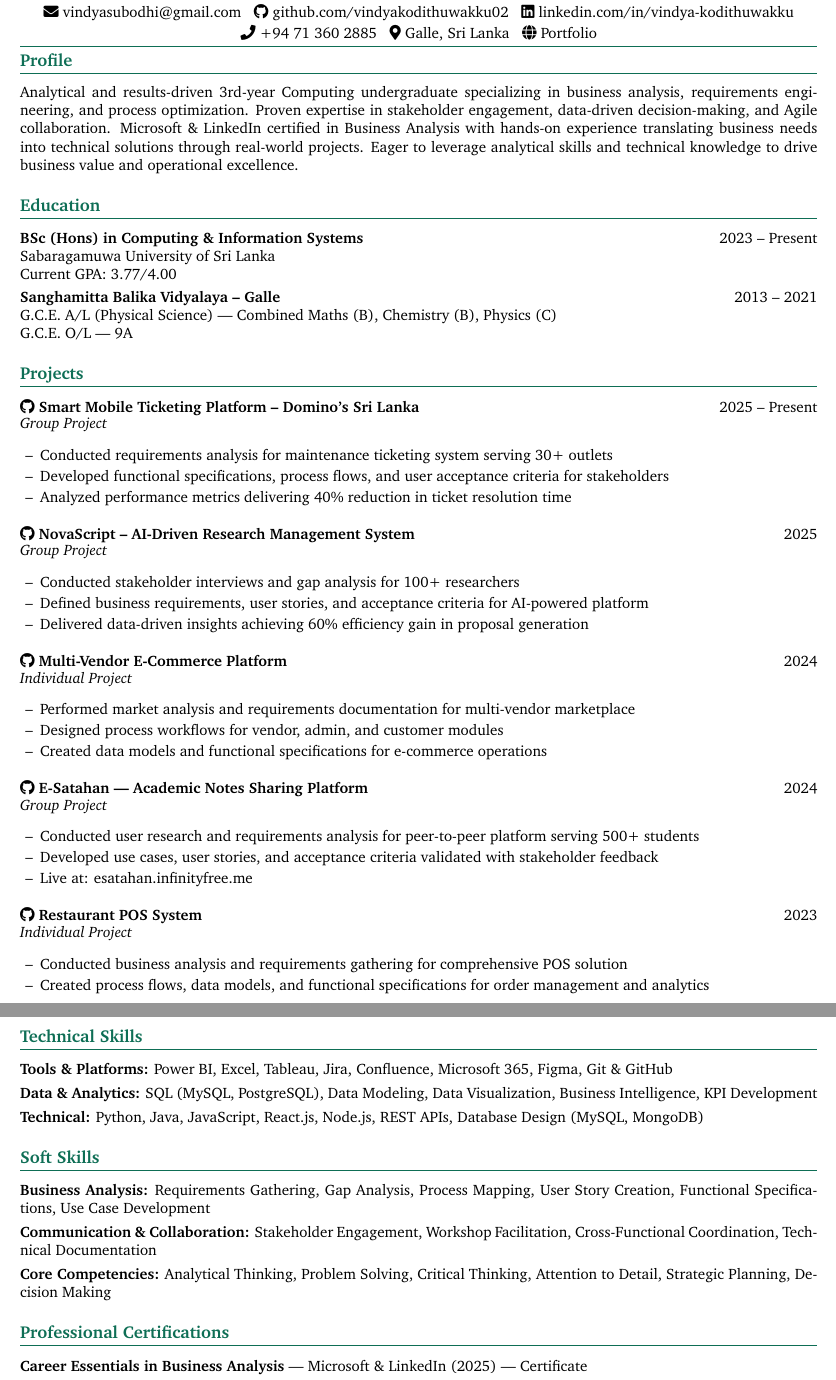
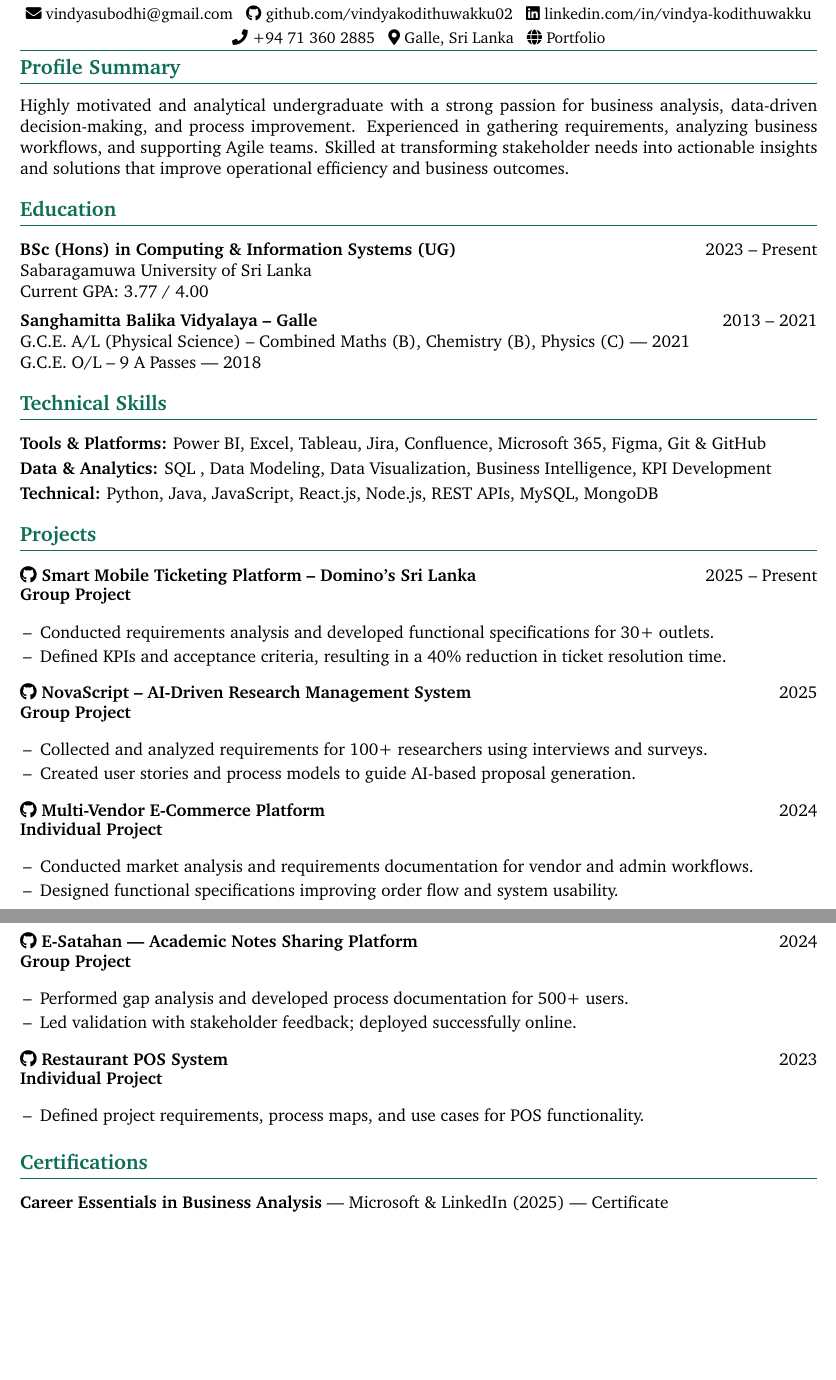
Before and after one commit to vindyakodithuwakku02/my_portfolio, a LaTeX CV (Vindya_Kodithuwakku_CV_Business_Analyst.tex): two parts of pages 1 and 2 of 2, joined at a grey line, cut so that both start at the same text, the shorter picture padded with empty space. Compiled offline with pdfLaTeX.

Commit message:
update BA CV

```diff
--- a/Vindya_Kodithuwakku_CV_Business_Analyst.tex
+++ b/Vindya_Kodithuwakku_CV_Business_Analyst.tex
@@ -1,8 +1,8 @@
 %%%%
 % Vindya Kodithuwakku — Business Analyst Intern CV (2025)
-% Professional two-page resume with hyperlinks and modern formatting
+% Final polished version — fixed alignment, green theme, 2 pages
 %%%%
-\documentclass[letterpaper,10.8pt]{article}
+\documentclass[letterpaper,12pt]{article}
 
 %====================%
 % Dependencies
@@ -37,12 +37,12 @@
 \addtolength{\topmargin}{-0.6in}
 \addtolength{\textheight}{1.4in}
 
-\setstretch{1.05}
+\setstretch{1.12}
 \setlength{\parskip}{1pt}
 \setlength{\parsep}{0pt}
 \setlength{\itemsep}{1pt}
+\setlength{\parindent}{0pt}
 \flushbottom
-\raggedright
 \urlstyle{same}
 
 \pagestyle{fancy}
@@ -54,7 +54,7 @@
 % Section Formatting
 %====================%
 \titleformat{\section}{
-  \vspace{-2pt}
+  \vspace{-10pt}
   \color{accentText}
   \raggedright\large\bfseries
 }{}{0em}{}[\color{accentLine}\titlerule]
@@ -93,15 +92,16 @@
 \href{https://vindyakodithuwakku02.github.io/my_portfolio/}{\faGlobe~Portfolio}\\[4pt]
 {\color{accentLine}\hrule}
 \end{center}
+\fontsize{12}{13}\selectfont
 
 %----------------------------------%
-% PROFILE
+% PROFILE SUMMARY
 %----------------------------------%
 \vspace{-20pt}
-\section{Profile}
+\section{Profile Summary}
 \vspace{-2pt}
 \justifying
-Analytical and results-driven 3rd-year Computing undergraduate specializing in business analysis, requirements engineering, and process optimization. Proven expertise in stakeholder engagement, data-driven decision-making, and Agile collaboration. Microsoft \& LinkedIn certified in Business Analysis with hands-on experience translating business needs into technical solutions through real-world projects. Eager to leverage analytical skills and technical knowledge to drive business value and operational excellence.
+Highly motivated and analytical undergraduate with a strong passion for business analysis, data-driven decision-making, and process improvement. Experienced in gathering requirements, analyzing business workflows, and supporting Agile teams. Skilled at transforming stakeholder needs into actionable insights and solutions that improve operational efficiency and business outcomes.
 
 %----------------------------------%
 % EDUCATION
@@ -109,14 +109,24 @@ Analytical and results-driven 3rd-year Computing undergraduate specializing in b
 \section{Education}
 \vspace{-1pt}
 
-\noindent\textbf{BSc (Hons) in Computing \& Information Systems} \hfill 2023 – Present\\
-\noindent Sabaragamuwa University of Sri Lanka\\
-\noindent Current GPA: 3.77/4.00
+\textbf{BSc (Hons) in Computing \& Information Systems (UG)} \hfill 2023 – Present\\
+Sabaragamuwa University of Sri Lanka\\
+Current GPA: 3.77 / 4.00
 
-\vspace{2pt}
+\vspace{5pt}
 \noindent\textbf{Sanghamitta Balika Vidyalaya – Galle} \hfill 2013 – 2021\\
-\noindent G.C.E. A/L (Physical Science) | Combined Maths (B), Chemistry (B), Physics (C)\\
-\noindent G.C.E. O/L — 9A
+G.C.E. A/L (Physical Science) – Combined Maths (B), Chemistry (B), Physics (C) — 2021\\
+G.C.E. O/L – 9 A Passes — 2018
+
+%----------------------------------%
+% TECHNICAL SKILLS
+%----------------------------------%
+\section{Technical Skills}
+\vspace{-1pt}
+
+\textbf{Tools \& Platforms:} Power BI, Excel, Tableau, Jira, Confluence, Microsoft 365, Figma, Git \& GitHub\\[3pt]
+\textbf{Data \& Analytics:} SQL , Data Modeling, Data Visualization, Business Intelligence, KPI Development\\[3pt]
+\textbf{Technical:} Python, Java, JavaScript, React.js, Node.js, REST APIs, MySQL, MongoDB
 
 %----------------------------------%
 % PROJECTS
@@ -124,94 +134,65 @@ Analytical and results-driven 3rd-year Computing undergraduate specializing in b
 \section{Projects}
 \vspace{-2pt}
 
-% ---- Define consistent project layout ----
 \newcommand{\project}[5]{%
   \noindent
-  % clickable GitHub icon + project title
   \href{#1}{\faGithub~\textbf{#2}} \hfill #3\\[-1pt]
-  \textit{#4}\\[-5pt]
+  \textbf{#4}\\[-5pt]
   \begin{resume_list}
     #5
   \end{resume_list}
   \vspace{4pt}
 }
 
-% ---- Projects ----
 \project{https://github.com/fixpoint-tech}
 {Smart Mobile Ticketing Platform – Domino's Sri Lanka}
 {2025 – Present}
 {Group Project}{
-  \item Conducted requirements analysis for maintenance ticketing system serving 30+ outlets
-  \item Developed functional specifications, process flows, and user acceptance criteria for stakeholders
-  \item Analyzed performance metrics delivering 40\% reduction in ticket resolution time
+  \item Conducted requirements analysis and developed functional specifications for 30+ outlets.
+  \item Defined KPIs and acceptance criteria, resulting in a 40\% reduction in ticket resolution time.
 }
 
-\vspace{8pt}
-
+\vspace{6pt}
 \project{https://github.com/Chandima0406/NovaScript.git}
 {NovaScript – AI-Driven Research Management System}
 {2025}
 {Group Project}{
-  \item Conducted stakeholder interviews and gap analysis for 100+ researchers
-  \item Defined business requirements, user stories, and acceptance criteria for AI-powered platform
-  \item Delivered data-driven insights achieving 60\% efficiency gain in proposal generation
+  \item Collected and analyzed requirements for 100+ researchers using interviews and surveys.
+  \item Created user stories and process models to guide AI-based proposal generation.
 }
 
-\vspace{8pt}
-
+\vspace{6pt}
 \project{https://github.com/vindyakodithuwakku02/gocart.git}
 {Multi-Vendor E-Commerce Platform}
 {2024}
 {Individual Project}{
-  \item Performed market analysis and requirements documentation for multi-vendor marketplace
-  \item Designed process workflows for vendor, admin, and customer modules
-  \item Created data models and functional specifications for e-commerce operations
+  \item Conducted market analysis and requirements documentation for vendor and admin workflows.
+  \item Designed functional specifications improving order flow and system usability.
 }
-
-\vspace{8pt}
-
+\newpage
+\vspace{6pt}
 \project{https://github.com/Chandima0406/E-Satahan.git}
 {E-Satahan — Academic Notes Sharing Platform}
 {2024}
 {Group Project}{
-  \item Conducted user research and requirements analysis for peer-to-peer platform serving 500+ students
-  \item Developed use cases, user stories, and acceptance criteria validated with stakeholder feedback
-  \item Live at: \href{https://esatahan.infinityfree.me}{esatahan.infinityfree.me}
+  \item Performed gap analysis and developed process documentation for 500+ users.
+  \item Led validation with stakeholder feedback; deployed successfully online.
 }
 
-\vspace{8pt}
-
+\vspace{6pt}
 \project{https://github.com/vindyakodithuwakku02/pos-system.git}
 {Restaurant POS System}
 {2023}
-{Individual Project}{
-  \item Conducted business analysis and requirements gathering for comprehensive POS solution
-  \item Created process flows, data models, and functional specifications for order management and analytics
+{Individual Project}
+{
+  \item Defined project requirements, process maps, and use cases for POS functionality.
 }
 
-\newpage
-
-%----------------------------------%
-% CORE COMPETENCIES
-%----------------------------------%
-\section{Technical Skills}
-\vspace{-1pt}
-
-\textbf{Tools \& Platforms:} Power BI, Excel, Tableau, Jira, Confluence, Microsoft 365, Figma, Git \& GitHub\\[4pt]
-\textbf{Data \& Analytics:} SQL (MySQL, PostgreSQL), Data Modeling, Data Visualization, Business Intelligence, KPI Development\\[4pt]
-\textbf{Technical:} Python, Java, JavaScript, React.js, Node.js, REST APIs, Database Design (MySQL, MongoDB)
-
-\section{Soft Skills}
-\vspace{-1pt}
-
-\textbf{Business Analysis:} Requirements Gathering, Gap Analysis, Process Mapping, User Story Creation, Functional Specifications, Use Case Development\\[4pt]
-\textbf{Communication \& Collaboration:} Stakeholder Engagement, Workshop Facilitation, Cross-Functional Coordination, Technical Documentation\\[4pt]
-\textbf{Core Competencies:} Analytical Thinking, Problem Solving, Critical Thinking, Attention to Detail, Strategic Planning, Decision Making
 
 %----------------------------------%
 % CERTIFICATIONS
 %----------------------------------%
-\section{Professional Certifications}
+\section{Certifications}
 \vspace{-1pt}
 
 \textbf{Career Essentials in Business Analysis} — Microsoft \& LinkedIn (2025) | \href{https://www.linkedin.com/posts/vindya-kodithuwakku-bb6187202_businessanalysis-careeressentials-microsoft-activity-7371193871919398914-PKak}{Certificate}\\[3pt]
```
Also changed, not shown: Vindya_Kodithuwakku_CV_Business_Analyst.tex (43 more changed lines).
